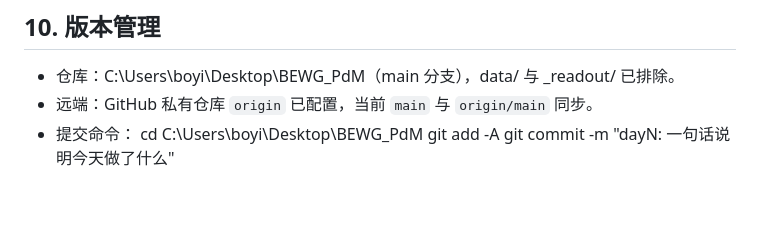
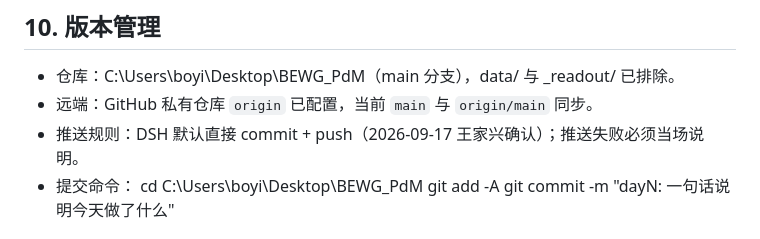
Before and after one commit to by739yang/BEWG_PdM, a Markdown page: PROJECT_STATE.md, the part around the change. Drawn GitHub-style; blank space fills up the shorter version.

```diff
--- a/PROJECT_STATE.md
+++ b/PROJECT_STATE.md
@@ -103,6 +103,7 @@
 ## 10. 版本管理
 - 仓库：C:\Users\boyi\Desktop\BEWG_PdM（main 分支），data/ 与 _readout/ 已排除。
 - 远端：GitHub 私有仓库 `origin` 已配置，当前 `main` 与 `origin/main` 同步。
+- 推送规则：DSH 默认直接 commit + push（2026-09-17 王家兴确认）；推送失败必须当场说明。
 - 提交命令：
       cd C:\Users\boyi\Desktop\BEWG_PdM
       git add -A
```
Also changed, not shown: 协作约定.md (+5 -0 lines).
